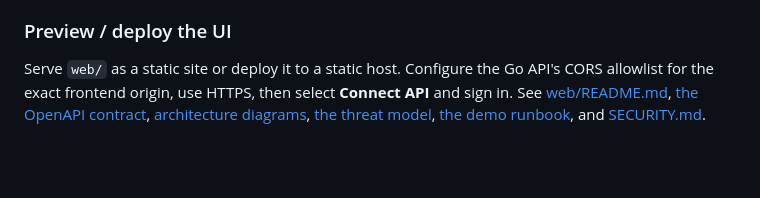
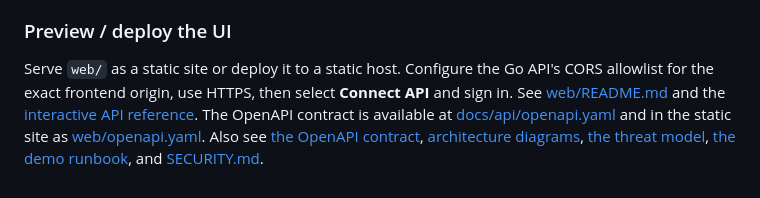
Before and after one commit to 017Mehul/sentinel, a Markdown page: README.md, the part around the change. GitHub-like rendering; blank space fills up the shorter version.

Commit message:
docs(readme): link interactive API reference

```diff
--- a/README.md
+++ b/README.md
@@ -270,4 +270,4 @@ The overview does not fabricate user counts or security events. Metrics without
 
 ### Preview / deploy the UI
 
-Serve `web/` as a static site or deploy it to a static host. Configure the Go API's CORS allowlist for the exact frontend origin, use HTTPS, then select **Connect API** and sign in. See [web/README.md](web/README.md), [the OpenAPI contract](docs/api/openapi.yaml), [architecture diagrams](docs/architecture.md), [the threat model](docs/threat-model.md), [the demo runbook](docs/demo.md), and [SECURITY.md](SECURITY.md).
+Serve `web/` as a static site or deploy it to a static host. Configure the Go API's CORS allowlist for the exact frontend origin, use HTTPS, then select **Connect API** and sign in. See [web/README.md](web/README.md) and the [interactive API reference](web/api-docs.html). The OpenAPI contract is available at [docs/api/openapi.yaml](docs/api/openapi.yaml) and in the static site as [web/openapi.yaml](web/openapi.yaml). Also see [the OpenAPI contract](docs/api/openapi.yaml), [architecture diagrams](docs/architecture.md), [the threat model](docs/threat-model.md), [the demo runbook](docs/demo.md), and [SECURITY.md](SECURITY.md).
```
